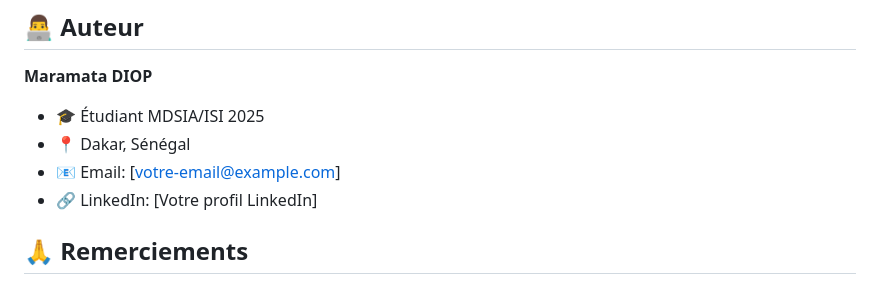
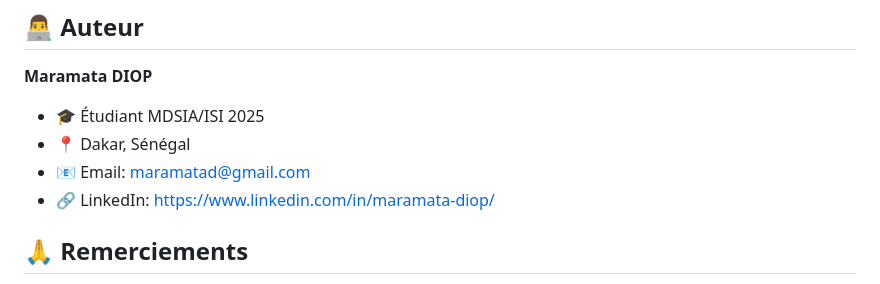
Before and after one commit to MARAMATA/weather_app, a Markdown page: README.md, the part around the change. GitHub-like rendering.

```diff
--- a/README.md
+++ b/README.md
@@ -220,8 +220,8 @@ Ce projet est sous licence MIT. Voir le fichier [LICENSE](LICENSE) pour plus de
 **Maramata DIOP**
 - 🎓 Étudiant MDSIA/ISI 2025
 - 📍 Dakar, Sénégal
-- 📧 Email: [votre-email@example.com]
-- 🔗 LinkedIn: [Votre profil LinkedIn]
+- 📧 Email: maramatad@gmail.com
+- 🔗 LinkedIn: https://www.linkedin.com/in/maramata-diop/
 
 ## 🙏 Remerciements
 
```
